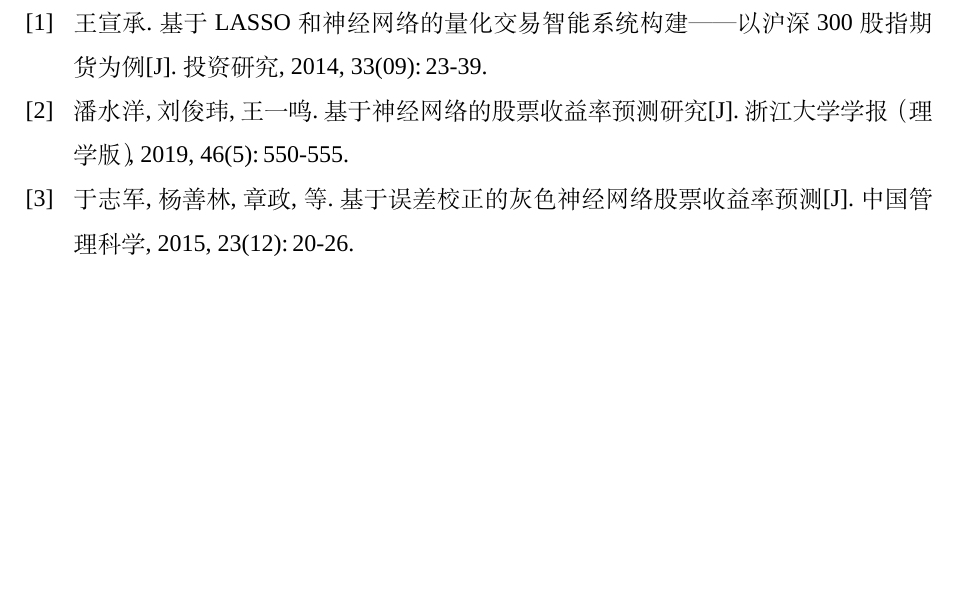
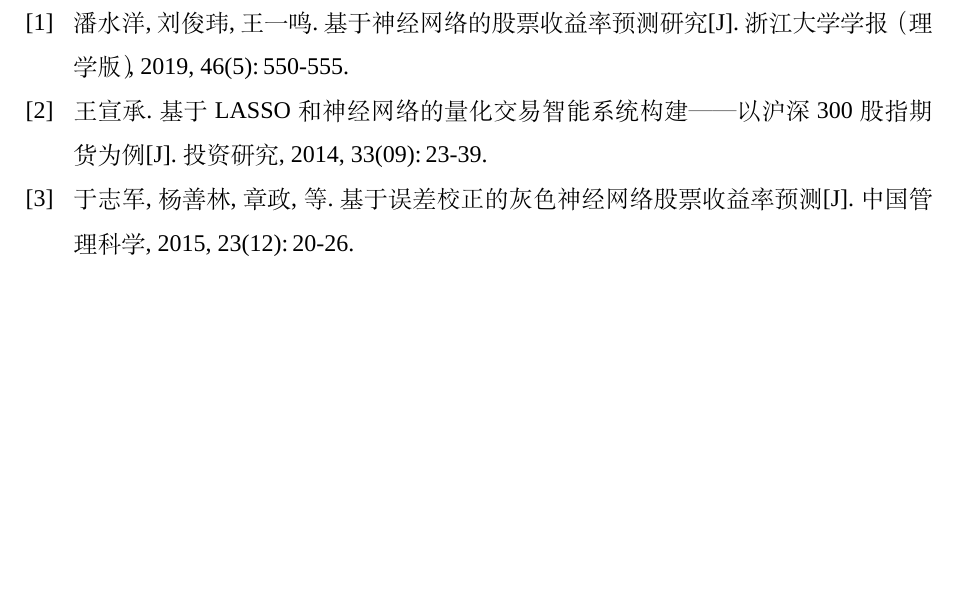
Before and after one commit to Nanqiang01/CUFE_Graduate_Thesis_Template, a LaTeX thesis (main.tex): part of page 9 of 12, cut so that both start at the same text, the shorter picture padded with empty space. Compiled offline with XeLaTeX; a missing font is replaced by an installed copy or a similar font.

Commit message:
Update main.tex

```diff
--- a/main.tex
+++ b/main.tex
@@ -43,7 +43,7 @@
     gbnamefmt=lowercase, % 姓名格式
     doi=false, %显示doi与否
     url=false, %显示url与否
-    % sorting=gb7714-2015, %以姓氏编号
+    sorting=gb7714-2015, %以姓氏编号
     maxcitenames=2, %最多显示两个作者
     mincitenames=1, %最少显示一个作者
     % sortcites=false, %不排序
```
